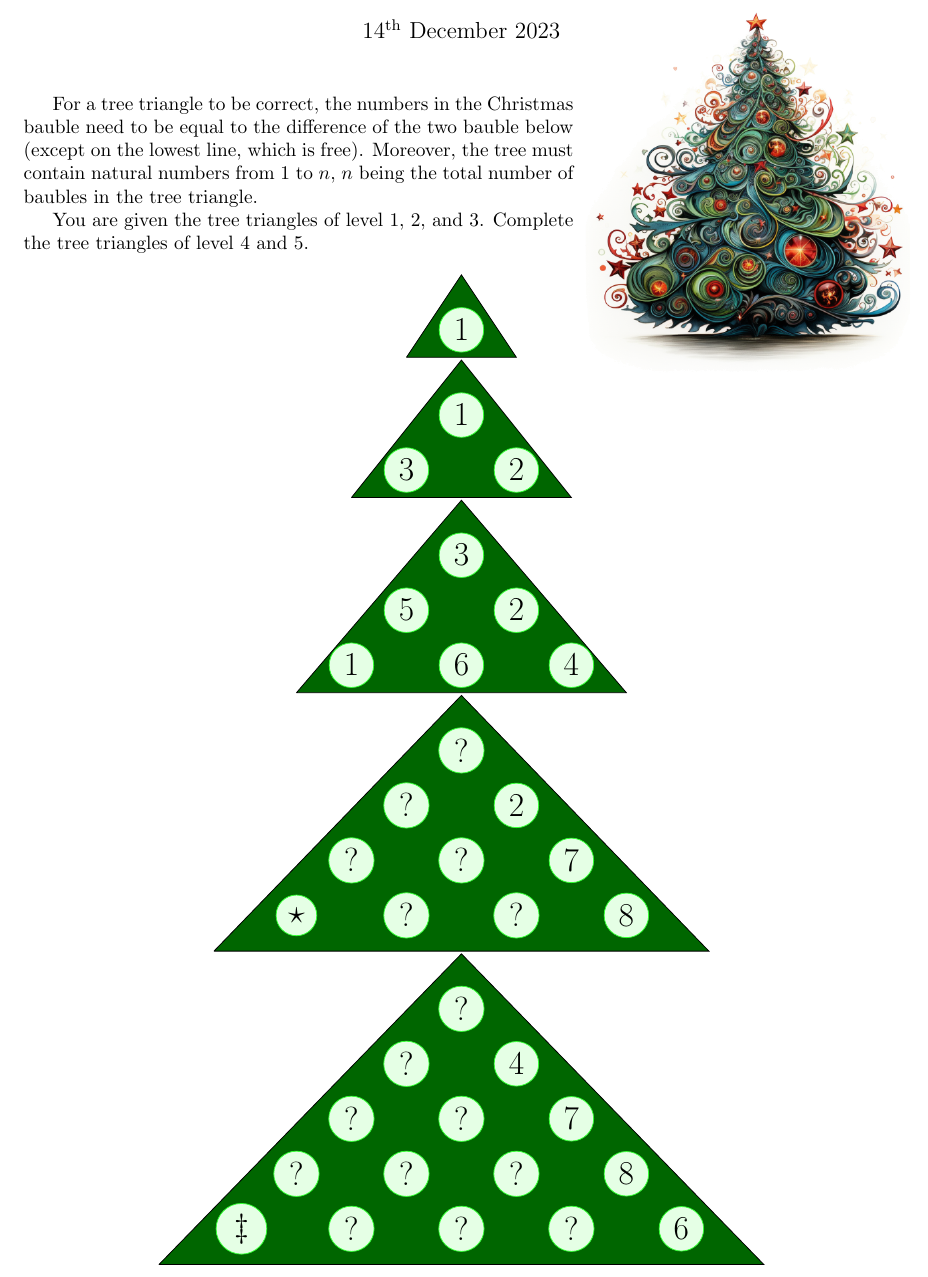
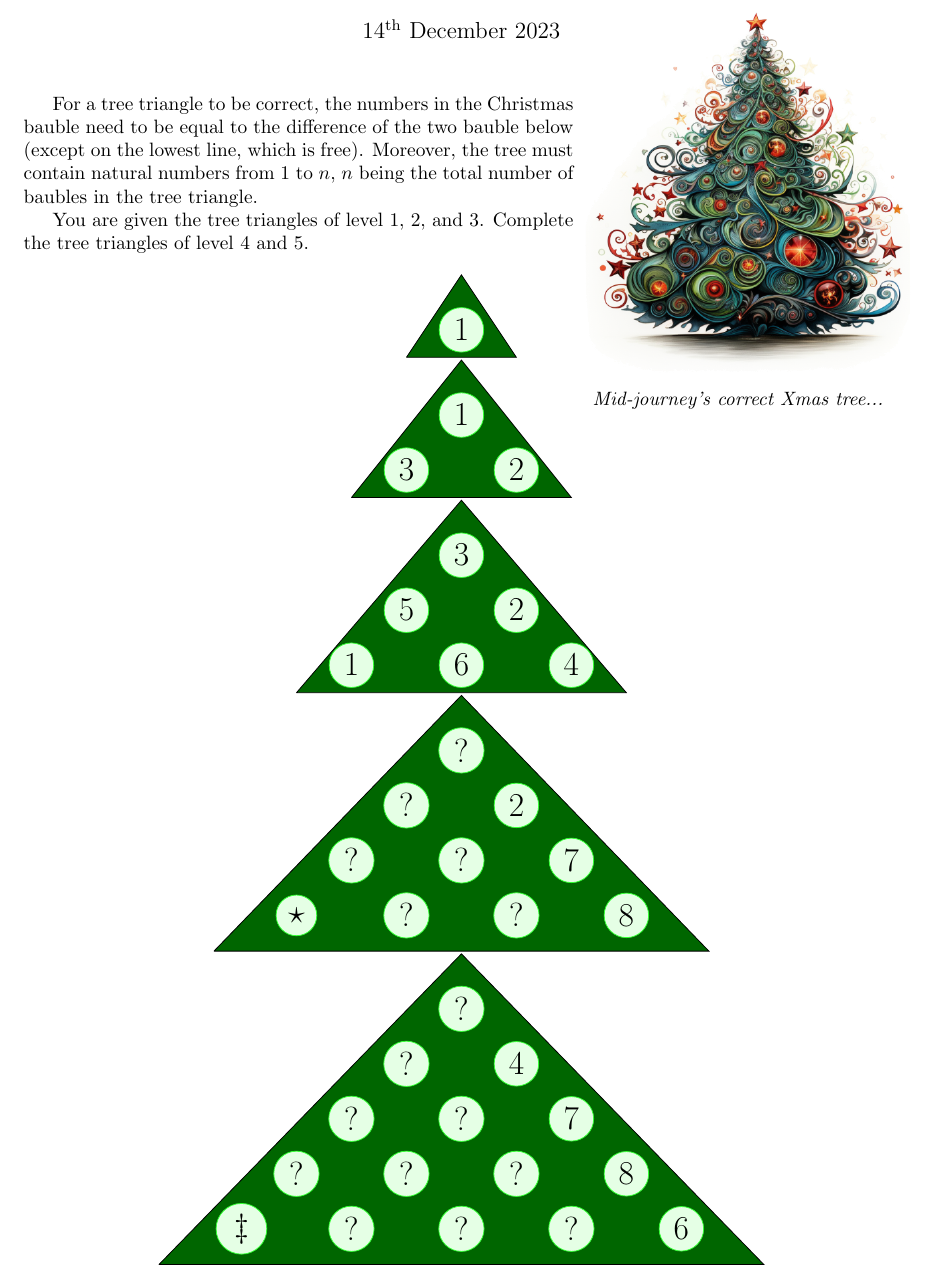
Before and after one commit to MICS-Lab/Enigmas-Xmas2023, a LaTeX document (enigmas/05enigma.tex): part of the page, cut so that both start at the same text. Compiled offline with pdfLaTeX.

Commit message:
added caption

```diff
--- a/enigmas/05enigma.tex
+++ b/enigmas/05enigma.tex
@@ -29,6 +29,7 @@
 		\vspace{-2.5cm}
 		\hspace{-0.75cm}
 		\includegraphics[width=1.3\linewidth]{05_xmas_tree.png}
+		\textit{Mid-journey's correct Xmas tree...}
 	\end{wrapfigure}
 
 	For a tree triangle to be correct, the numbers in the Christmas bauble need to be equal to the difference of the two bauble below (except on the lowest line, which is free).
```
Also changed, not shown: enigmas/05enigma.pdf.
